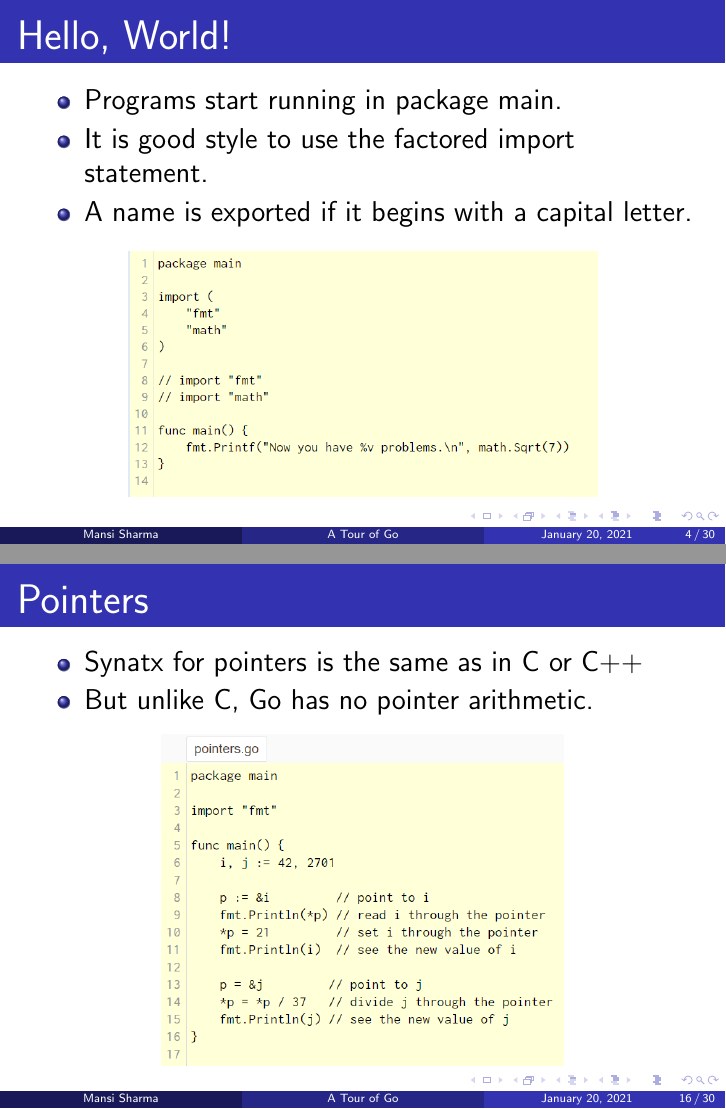
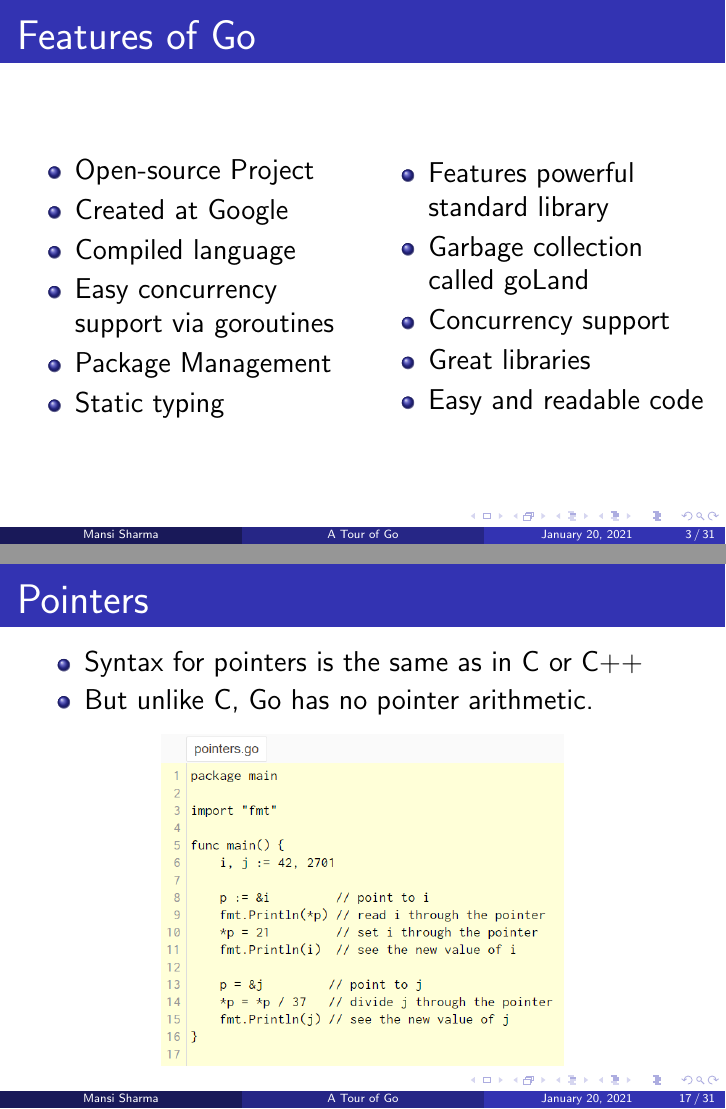
Before and after one commit to mansi35/golang, LaTeX slides (Presentation/temp.tex): pages 4 and 16 of 30 before the commit and pages 3 and 17 of 31 after it, joined at a grey line. Compiled offline with pdfLaTeX.

Commit message:
added slide for features of go

```diff
--- a/Presentation/temp.tex
+++ b/Presentation/temp.tex
@@ -23,6 +23,33 @@
         \linebreak
         \includegraphics[width=0.3\linewidth]{img/google.png}
     \end{center}
+\end{frame}
+}
+
+{
+\begin{frame}
+    \frametitle{Features of Go}
+    \begin{columns}
+        \begin{column}{0.5\textwidth}
+            \begin{itemize}
+                \item Open-source Project
+                \item Created at Google
+                \item Compiled language
+                \item Easy concurrency support via goroutines
+                \item Package Management
+                \item Static typing
+            \end{itemize}
+        \end{column}
+        \begin{column}{0.5\textwidth}
+            \begin{itemize}
+                \item Features powerful standard library
+                \item Garbage collection called goLand
+                \item Concurrency support
+                \item Great libraries
+                \item Easy and readable code
+            \end{itemize}
+        \end{column}
+    \end{columns}
 \end{frame}
 }
 
@@ -218,7 +245,7 @@
 \begin{frame}
     \frametitle{Pointers}
     \begin{itemize}
-        \item Synatx for pointers is the same as in C or C++
+        \item Syntax for pointers is the same as in C or C++
         \item But unlike C, Go has no pointer arithmetic.
     \end{itemize}
     \begin{center}
```
Also changed, not shown: Presentation/temp.pdf.
